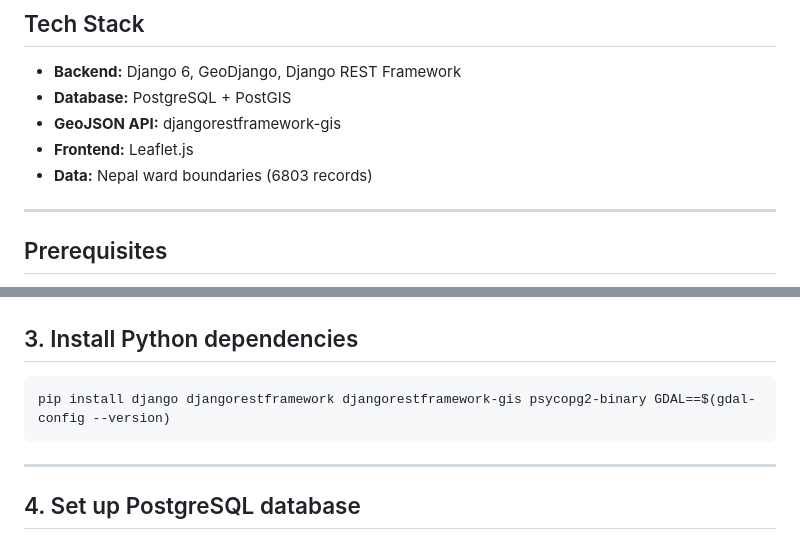
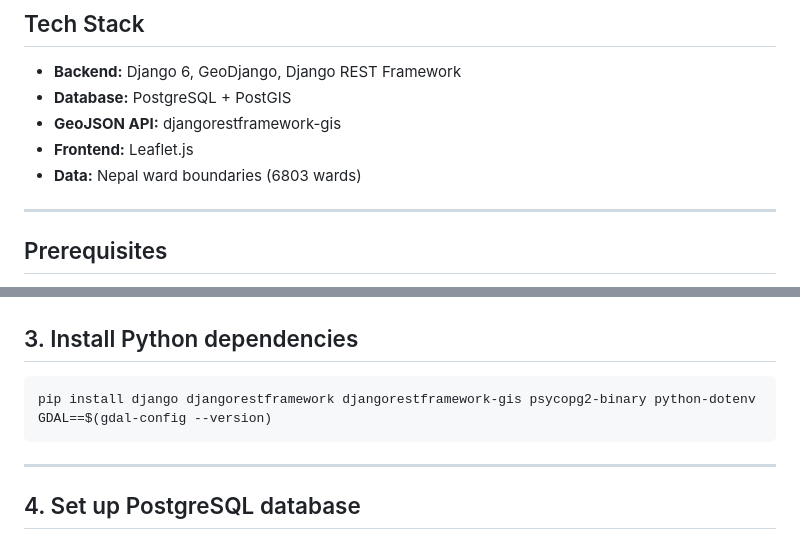
Before and after one commit to akashadhikari/hamrowoda, a Markdown page: README.md, 2 parts joined by grey strips. GitHub-like rendering.

````diff
--- a/README.md
+++ b/README.md
@@ -10,7 +10,7 @@ A GeoDjango web application for visualizing Nepal's administrative ward boundari
 - **Database:** PostgreSQL + PostGIS
 - **GeoJSON API:** djangorestframework-gis
 - **Frontend:** Leaflet.js
-- **Data:** Nepal ward boundaries (6803 records)
+- **Data:** Nepal ward boundaries (6803 wards)
 
 ---
 
@@ -58,7 +58,7 @@ source .venv/bin/activate
 ## 3. Install Python dependencies
 
 ```bash
-pip install django djangorestframework djangorestframework-gis psycopg2-binary GDAL==$(gdal-config --version)
+pip install django djangorestframework djangorestframework-gis psycopg2-binary python-dotenv GDAL==$(gdal-config --version)
 ```
 
 ---
````
Also changed, not shown: other parts of README.md (+42 -16 lines).
